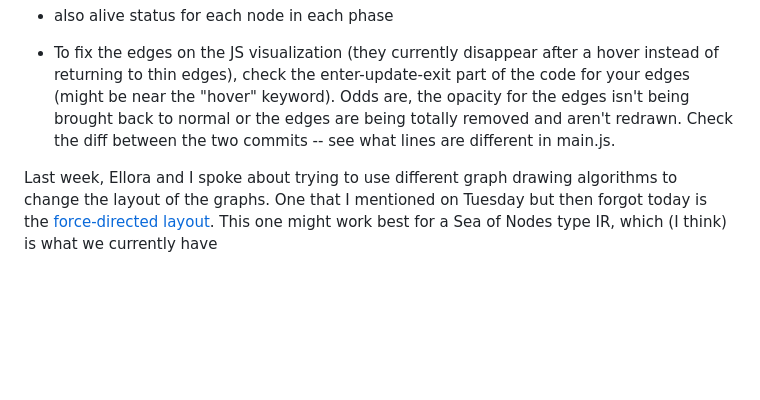
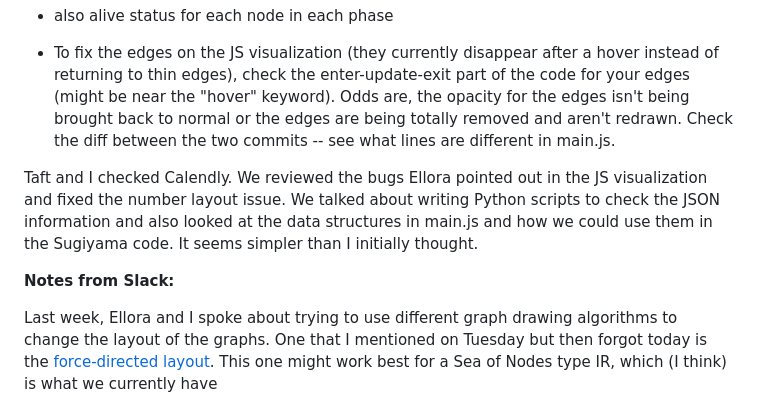
Before and after one commit to Davidson-Data-Vis-Lab/JIT-compiler-vis, a Markdown page: meeting-notes/agenda.md, the part around the change. Rendered like a GitHub page; blank space fills up the shorter version.

Commit message:
After Taft

```diff
--- a/meeting-notes/agenda.md
+++ b/meeting-notes/agenda.md
@@ -12,6 +12,10 @@ Ellora and I talked about verifying the data. We want to make Python scripts tha
 
 * To fix the edges on the JS visualization (they currently disappear after a hover instead of returning to thin edges), check the enter-update-exit part of the code for your edges (might be near the "hover" keyword). Odds are, the opacity for the edges isn't being brought back to normal or the edges are being totally removed and aren't redrawn. Check the diff between the two commits -- see what lines are different in main.js.
 
+
+Taft and I checked Calendly. We reviewed the bugs Ellora pointed out in the JS visualization and fixed the number layout issue. We talked about writing Python scripts to check the JSON information and also looked at the data structures in main.js and how we could use them in the Sugiyama code. It seems simpler than I initially thought.
+
+**Notes from Slack:**
 
 Last week, Ellora and I spoke about trying to use different graph drawing algorithms to change the layout of the graphs. One that I mentioned on Tuesday but then forgot today is the [force-directed layout](https://observablehq.com/@d3/force-directed-graph-component). This one might work best for a Sea of Nodes type IR, which (I think) is what we currently have
 
```
